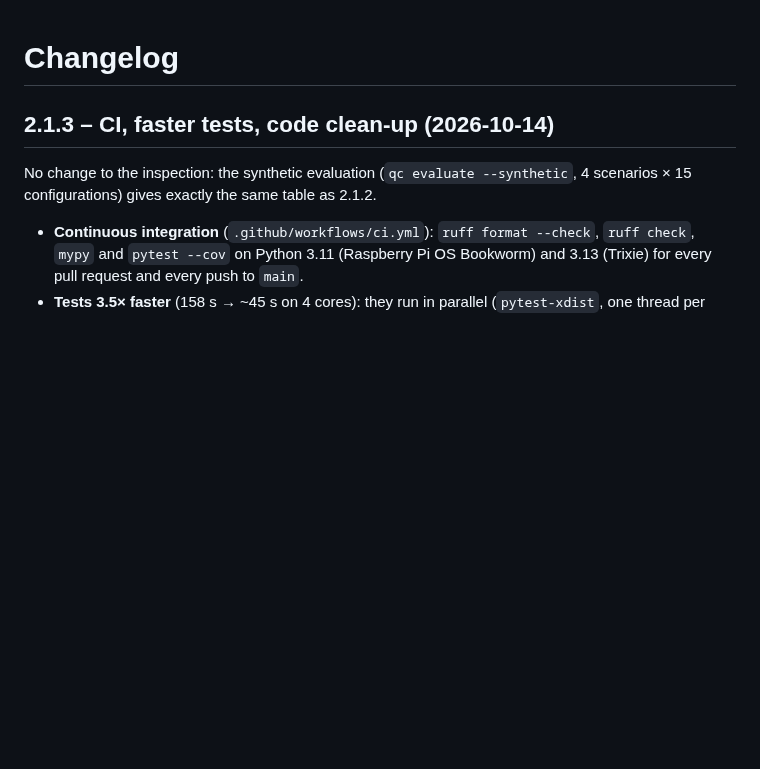
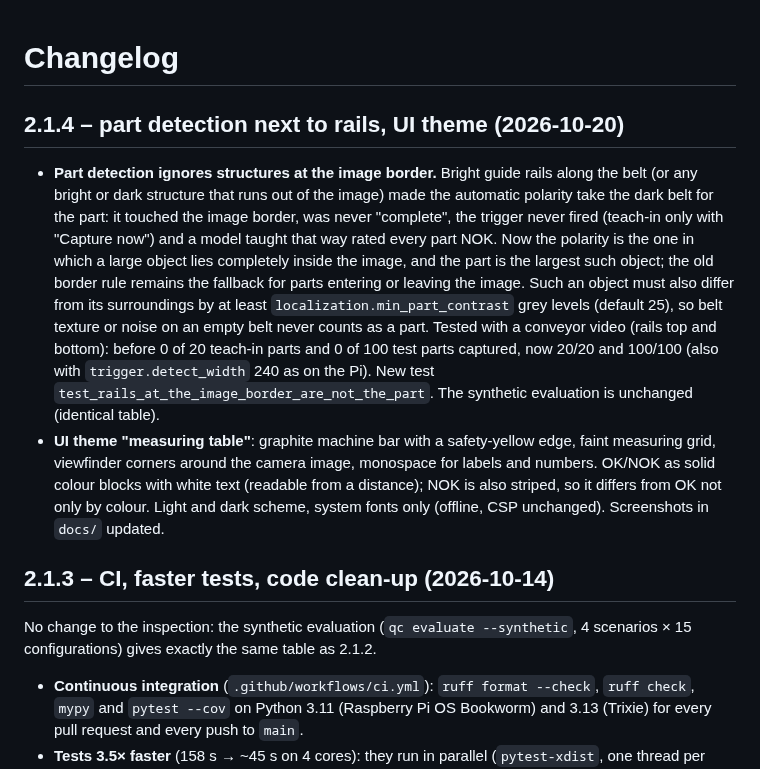
Before and after one commit to kirukh/EdgeAI, a Markdown page: CHANGELOG.md, the part around the change. Drawn GitHub-style; blank space fills up the shorter version.

```diff
--- a/CHANGELOG.md
+++ b/CHANGELOG.md
@@ -1,4 +1,21 @@
 # Changelog
+
+## 2.1.4 – part detection next to rails, UI theme (2026-10-20)
+
+- **Part detection ignores structures at the image border.** Bright guide rails along the belt (or any bright or dark
+  structure that runs out of the image) made the automatic polarity take the dark belt for the part: it touched the
+  image border, was never "complete", the trigger never fired (teach-in only with "Capture now") and a model taught
+  that way rated every part NOK. Now the polarity is the one in which a large object lies completely inside the
+  image, and the part is the largest such object; the old border rule remains the fallback for parts entering or
+  leaving the image. Such an object must also differ from its surroundings by at least
+  `localization.min_part_contrast` grey levels (default 25), so belt texture or noise on an empty belt never counts
+  as a part. Tested with a conveyor video (rails top and bottom): before 0 of 20 teach-in parts and 0 of 100
+  test parts captured, now 20/20 and 100/100 (also with `trigger.detect_width` 240 as on the Pi). New test
+  `test_rails_at_the_image_border_are_not_the_part`. The synthetic evaluation is unchanged (identical table).
+- **UI theme "measuring table"**: graphite machine bar with a safety-yellow edge, faint measuring grid, viewfinder
+  corners around the camera image, monospace for labels and numbers. OK/NOK as solid colour blocks with white text
+  (readable from a distance); NOK is also striped, so it differs from OK not only by colour. Light and dark scheme,
+  system fonts only (offline, CSP unchanged). Screenshots in `docs/` updated.
 
 ## 2.1.3 – CI, faster tests, code clean-up (2026-10-14)
 
```
Also changed, not shown: README.md (+2 -1 lines), docs/screenshot_operator.png, docs/screenshot_ui.png, 7 other files.
